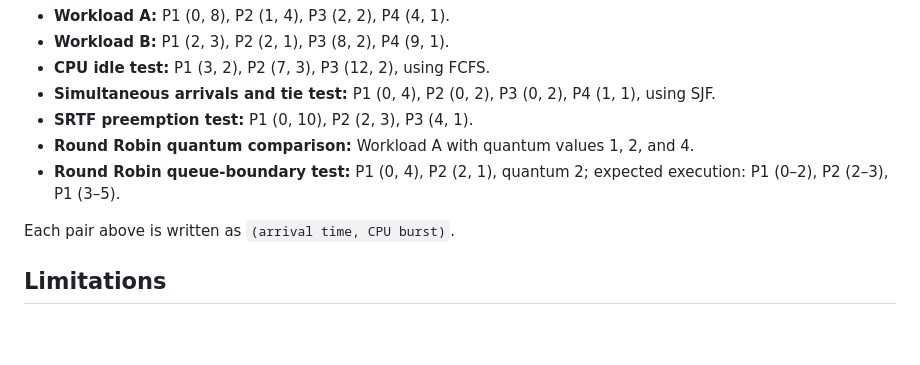
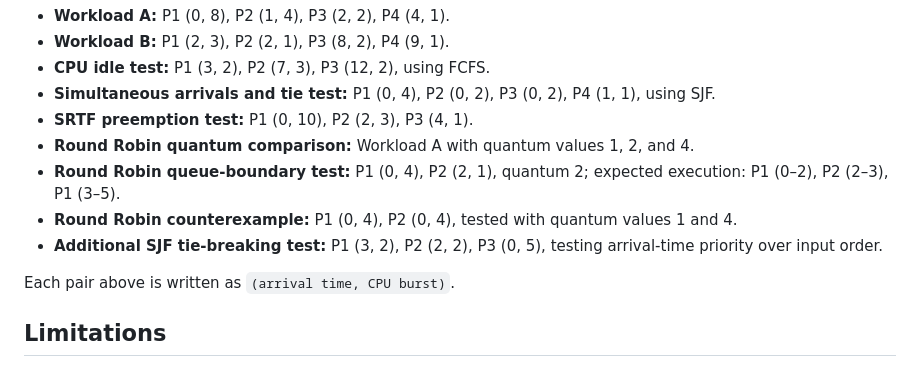
Before and after one commit to ghaciosm/CPU-Scheduling-Simulator, a Markdown page: README.md, the part around the change. Rendered like a GitHub page; blank space fills up the shorter version.

Commit message:
Update README documentation

```diff
--- a/README.md
+++ b/README.md
@@ -109,6 +109,8 @@ The simulator was checked against hand-calculated schedules and metrics for:
 - **SRTF preemption test:** P1 (0, 10), P2 (2, 3), P3 (4, 1).
 - **Round Robin quantum comparison:** Workload A with quantum values 1, 2, and 4.
 - **Round Robin queue-boundary test:** P1 (0, 4), P2 (2, 1), quantum 2; expected execution: P1 (0–2), P2 (2–3), P1 (3–5).
+- **Round Robin counterexample:** P1 (0, 4), P2 (0, 4), tested with quantum values 1 and 4.
+- **Additional SJF tie-breaking test:** P1 (3, 2), P2 (2, 2), P3 (0, 5), testing arrival-time priority over input order.
 
 Each pair above is written as `(arrival time, CPU burst)`.
 
```
